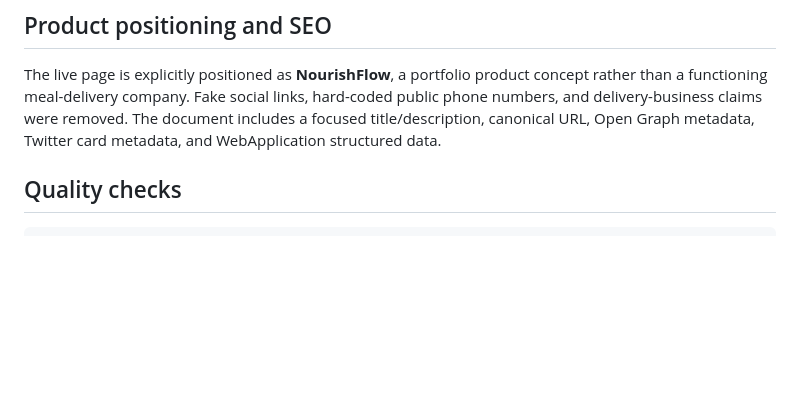
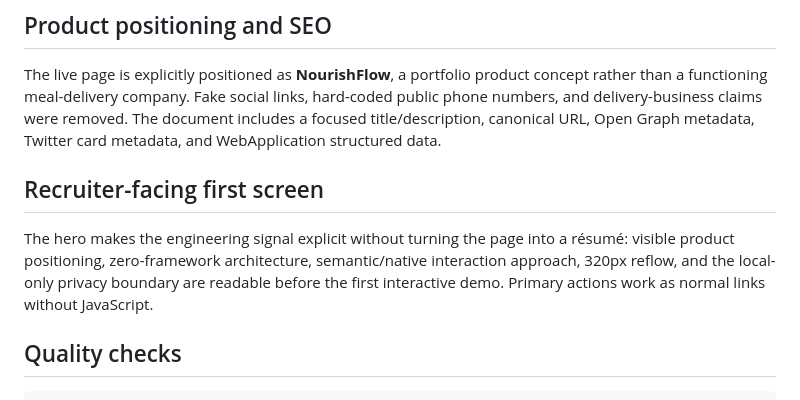
Before and after one commit to MykolaDotsenko/Healthy-Lifestyle-Website-Vanilla-JS, a Markdown page: README.md, the part around the change. GitHub-like rendering; blank space fills up the shorter version.

Commit message:
docs: explain recruiter-facing first screen

````diff
--- a/README.md
+++ b/README.md
@@ -88,6 +88,10 @@ The original JPEG binaries remain source assets because the connected GitHub API
 
 The live page is explicitly positioned as **NourishFlow**, a portfolio product concept rather than a functioning meal-delivery company. Fake social links, hard-coded public phone numbers, and delivery-business claims were removed. The document includes a focused title/description, canonical URL, Open Graph metadata, Twitter card metadata, and WebApplication structured data.
 
+## Recruiter-facing first screen
+
+The hero makes the engineering signal explicit without turning the page into a résumé: visible product positioning, zero-framework architecture, semantic/native interaction approach, 320px reflow, and the local-only privacy boundary are readable before the first interactive demo. Primary actions work as normal links without JavaScript.
+
 ## Quality checks
 
 ```bash
````
